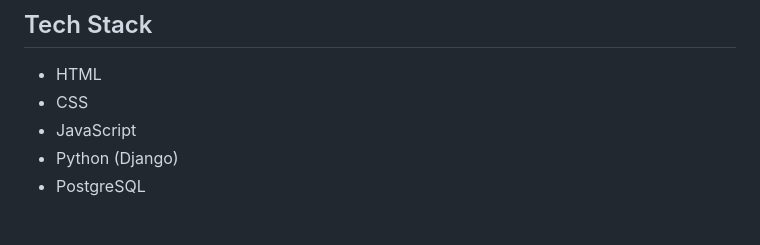
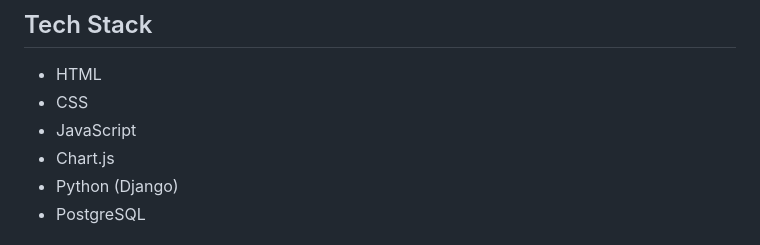
Before and after one commit to imriadutta/deluxe, a Markdown page: README.md, the part around the change. Rendered like a GitHub page.

```diff
--- a/README.md
+++ b/README.md
@@ -29,6 +29,7 @@
 - HTML
 - CSS
 - JavaScript
+- Chart.js
 - Python (Django)
 - PostgreSQL
 
```
